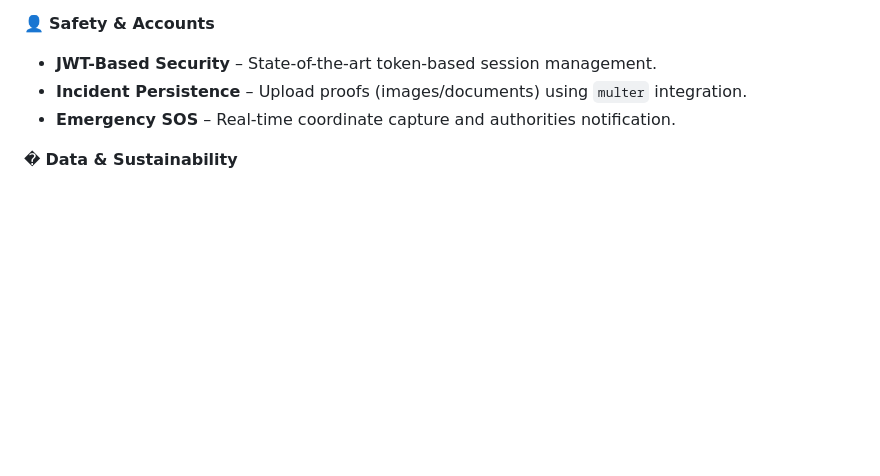
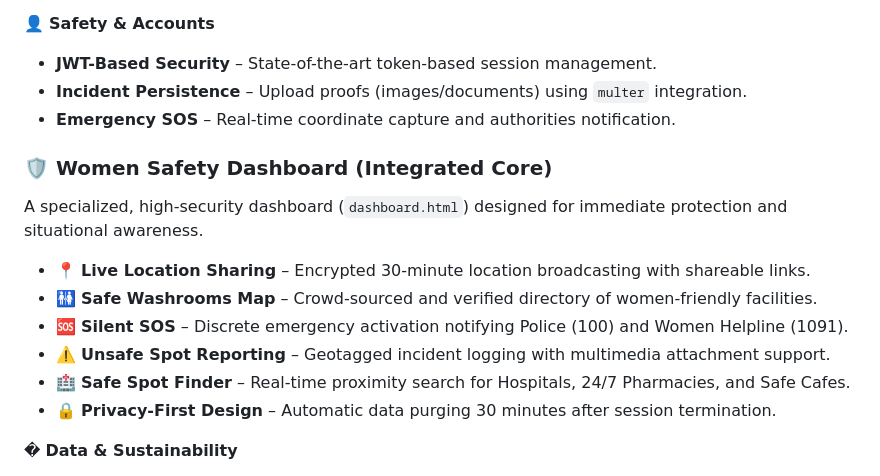
Before and after one commit to DepthStrider-x/TURIOSAFE, a Markdown page: README.md, the part around the change. GitHub-like rendering; blank space fills up the shorter version.

Commit message:
Update README with Women Safety Dashboard features

```diff
--- a/README.md
+++ b/README.md
@@ -73,6 +73,15 @@ Personalized      Weighted Search       Interactive UI     Secure Logging
 - **JWT-Based Security** – State-of-the-art token-based session management.
 - **Incident Persistence** – Upload proofs (images/documents) using `multer` integration.
 - **Emergency SOS** – Real-time coordinate capture and authorities notification.
+
+### 🛡️ Women Safety Dashboard (Integrated Core)
+A specialized, high-security dashboard (`dashboard.html`) designed for immediate protection and situational awareness.
+- 📍 **Live Location Sharing** – Encrypted 30-minute location broadcasting with shareable links.
+- 🚻 **Safe Washrooms Map** – Crowd-sourced and verified directory of women-friendly facilities.
+- 🆘 **Silent SOS** – Discrete emergency activation notifying Police (100) and Women Helpline (1091).
+- ⚠️ **Unsafe Spot Reporting** – Geotagged incident logging with multimedia attachment support.
+- 🏥 **Safe Spot Finder** – Real-time proximity search for Hospitals, 24/7 Pharmacies, and Safe Cafes.
+- 🔒 **Privacy-First Design** – Automatic data purging 30 minutes after session termination.
 
 � **Data & Sustainability**
 - **Eco-Analytics** – Calculates environmental impact and tree-planting equivalents.
```
